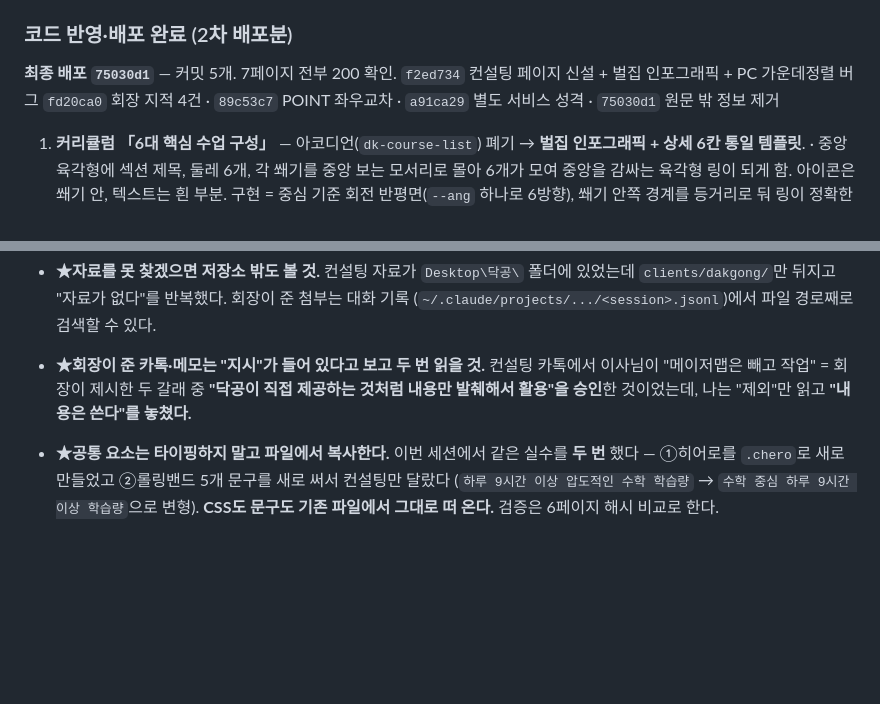
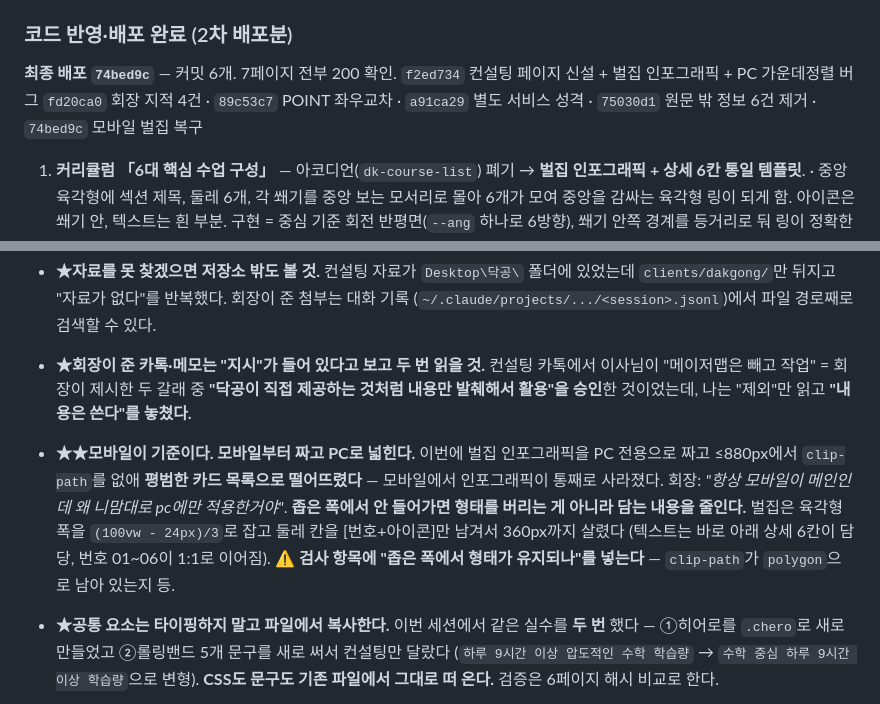
Before and after one commit to YoungKim3848/dakgong-domestic, a Markdown page: HANDOFF.md, 2 parts joined by grey strips. Rendered like a GitHub page; blank space fills up the shorter version.

Commit message:
핸드오프 — 모바일 벌집 복구 반영 및 '모바일이 기준' 함정 추가
배포 커밋 6개로 갱신 (74bed9c 최종)

★★신규 함정(최상위): 모바일이 기준이다. 모바일부터 짜고 PC로 넓힌다.
  벌집을 PC 전용으로 짜고 880px 이하에서 clip-path를 없애 카드로 떨어뜨려
  모바일에서 인포그래픽이 통째로 사라졌던 사고.
  좁은 폭에서 안 들어가면 형태를 버리는 게 아니라 담는 내용을 줄인다.
  검사 항목에 '좁은 폭에서 형태가 유지되나'를 추가.

Co-Authored-By: Claude Opus 5 <noreply@anthropic.com>

```diff
--- a/HANDOFF.md
+++ b/HANDOFF.md
@@ -161,9 +161,10 @@ tokens의 `.dk p` / `.dk h1~h6`가 특성도 (0-1-1)이라 컴포넌트 클래
 
 ### 코드 반영·배포 완료 (2차 배포분)
 
-**최종 배포 `75030d1`** — 커밋 5개. 7페이지 전부 200 확인.
+**최종 배포 `74bed9c`** — 커밋 6개. 7페이지 전부 200 확인.
 `f2ed734` 컨설팅 페이지 신설 + 벌집 인포그래픽 + PC 가운데정렬 버그
-`fd20ca0` 회장 지적 4건 · `89c53c7` POINT 좌우교차 · `a91ca29` 별도 서비스 성격 · `75030d1` 원문 밖 정보 제거
+`fd20ca0` 회장 지적 4건 · `89c53c7` POINT 좌우교차 · `a91ca29` 별도 서비스 성격 ·
+`75030d1` 원문 밖 정보 6건 제거 · `74bed9c` 모바일 벌집 복구
 
 1. **커리큘럼 「6대 핵심 수업 구성」** — 아코디언(`dk-course-list`) 폐기 →
    **벌집 인포그래픽 + 상세 6칸 통일 템플릿**.
@@ -263,6 +264,13 @@ tokens의 `.dk p` / `.dk h1~h6`가 특성도 (0-1-1)이라 컴포넌트 클래
   이사님이 "메이저맵은 빼고 작업" = 회장이 제시한 두 갈래 중 **"닥공이 직접 제공하는 것처럼
   내용만 발췌해서 활용"을 승인**한 것이었는데, 나는 "제외"만 읽고 **"내용은 쓴다"를 놓쳤다.**
 
+- **★★모바일이 기준이다. 모바일부터 짜고 PC로 넓힌다.** 이번에 벌집 인포그래픽을 PC 전용으로 짜고
+  ≤880px에서 `clip-path`를 없애 **평범한 카드 목록으로 떨어뜨렸다** — 모바일에서 인포그래픽이 통째로 사라졌다.
+  회장: *"항상 모바일이 메인인데 왜 니맘대로 pc에만 적용한거야"*.
+  **좁은 폭에서 안 들어가면 형태를 버리는 게 아니라 담는 내용을 줄인다.**
+  벌집은 육각형 폭을 `(100vw - 24px)/3`로 잡고 둘레 칸을 [번호+아이콘]만 남겨서 360px까지 살렸다
+  (텍스트는 바로 아래 상세 6칸이 담당, 번호 01~06이 1:1로 이어짐).
+  ⚠️ **검사 항목에 "좁은 폭에서 형태가 유지되나"를 넣는다** — `clip-path`가 `polygon`으로 남아 있는지 등.
 - **★공통 요소는 타이핑하지 말고 파일에서 복사한다.** 이번 세션에서 같은 실수를 **두 번** 했다 —
   ①히어로를 `.chero`로 새로 만들었고 ②롤링밴드 5개 문구를 새로 써서 컨설팅만 달랐다
   (`하루 9시간 이상 압도적인 수학 학습량` → `수학 중심 하루 9시간 이상 학습량`으로 변형).
```
